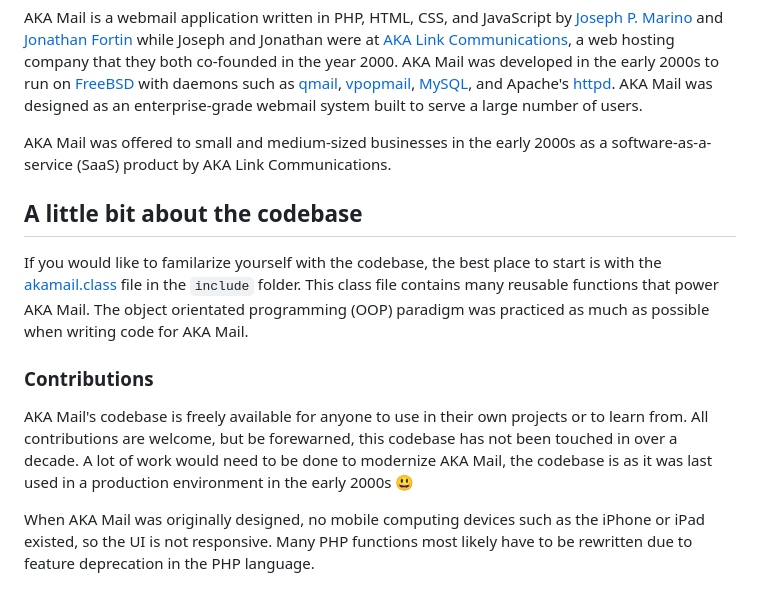
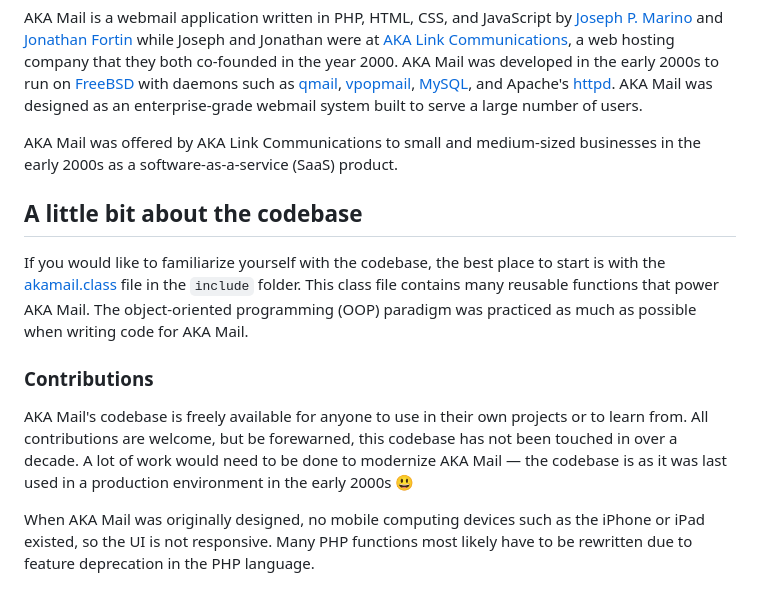
Before and after one commit to josephmarino/akamail, a Markdown page: README.md, the part around the change. Drawn GitHub-style.

Commit message:
Update README
Cleaned up text in readme such as typos.

```diff
--- a/README.md
+++ b/README.md
@@ -4,13 +4,12 @@
 
 AKA Mail is a webmail application written in PHP, HTML, CSS, and JavaScript by [Joseph P. Marino](https://josephmarino.net) and [Jonathan Fortin](https://www.linkedin.com/in/jonathan-f-49499b51/) while Joseph and Jonathan were at [AKA Link Communications](https://www.akalink.com), a web hosting company that they both co-founded in the year 2000. AKA Mail was developed in the early 2000s to run on [FreeBSD](https://www.freebsd.org) with daemons such as [qmail](https://cr.yp.to/qmail.html), [vpopmail](https://www.inter7.com/vpopmail-virtualized-email/), [MySQL](https://github.com/mysql/mysql-server), and Apache's [httpd](https://httpd.apache.org/). AKA Mail was designed as an enterprise-grade webmail system built to serve a large number of users.
 
-AKA Mail was offered to small and medium-sized businesses in the early 2000s as a software-as-a-service (SaaS) product by AKA Link Communications.
-
+AKA Mail was offered by AKA Link Communications to small and medium-sized businesses in the early 2000s as a software-as-a-service (SaaS) product.
 ## A little bit about the codebase
-If you would like to familarize yourself with the codebase, the best place to start is with the [akamail.class](https://github.com/josephmarino/akamail/blob/main/src/include/akamail.class) file in the ``include`` folder. This class file contains many reusable functions that power AKA Mail. The object orientated programming (OOP) paradigm was practiced as much as possible when writing code for AKA Mail.
+If you would like to familiarize yourself with the codebase, the best place to start is with the [akamail.class](https://github.com/josephmarino/akamail/blob/main/src/include/akamail.class) file in the ``include`` folder. This class file contains many reusable functions that power AKA Mail. The object-oriented programming (OOP) paradigm was practiced as much as possible when writing code for AKA Mail.
 
 ### Contributions
-AKA Mail's codebase is freely available for anyone to use in their own projects or to learn from. All contributions are welcome, but be forewarned, this codebase has not been touched in over a decade. A lot of work would need to be done to modernize AKA Mail, the codebase is as it was last used in a production environment in the early 2000s 😃
+AKA Mail's codebase is freely available for anyone to use in their own projects or to learn from. All contributions are welcome, but be forewarned, this codebase has not been touched in over a decade. A lot of work would need to be done to modernize AKA Mail — the codebase is as it was last used in a production environment in the early 2000s 😃
 
 When AKA Mail was originally designed, no mobile computing devices such as the iPhone or iPad existed, so the UI is not responsive. Many PHP functions most likely have to be rewritten due to feature deprecation in the PHP language.
 
```
